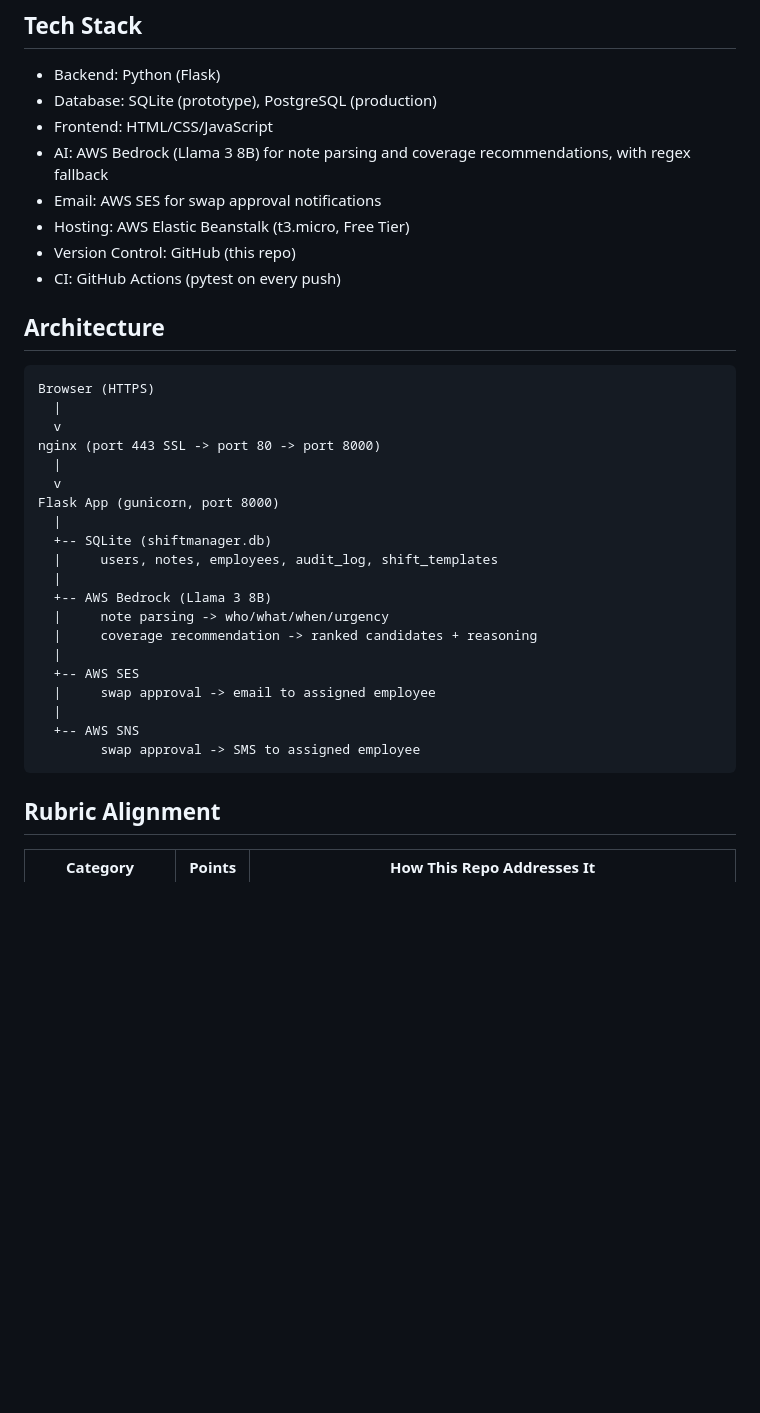
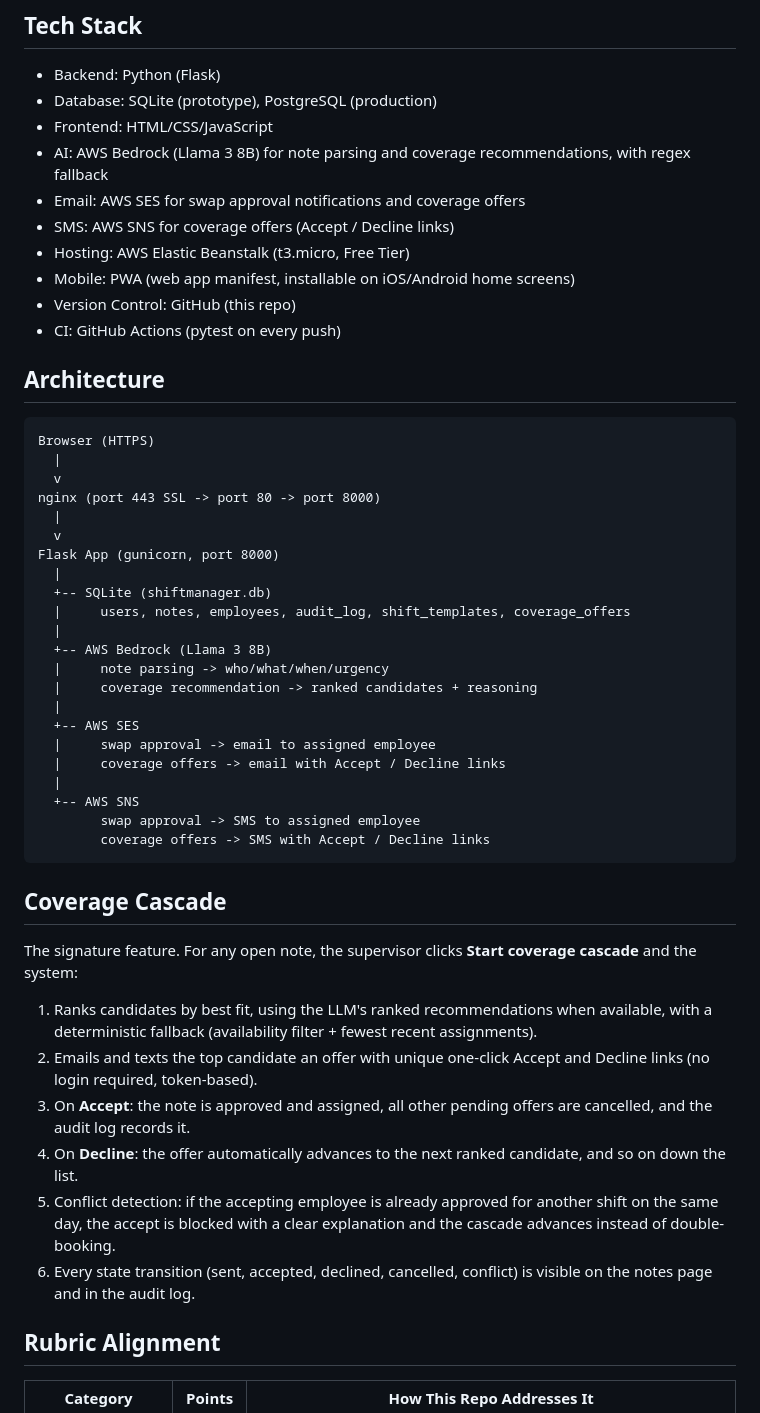
Before and after one commit to 23wgillis-cua/ai-shift-manager, a Markdown page: README.md, the part around one of its changes. Rendered like a GitHub page; blank space fills up the shorter version.

````diff
--- a/README.md
+++ b/README.md
@@ -33,8 +33,10 @@ Shift supervisors and managers in security, healthcare, facilities, and other 24
 - Database: SQLite (prototype), PostgreSQL (production)
 - Frontend: HTML/CSS/JavaScript
 - AI: AWS Bedrock (Llama 3 8B) for note parsing and coverage recommendations, with regex fallback
-- Email: AWS SES for swap approval notifications
+- Email: AWS SES for swap approval notifications and coverage offers
+- SMS: AWS SNS for coverage offers (Accept / Decline links)
 - Hosting: AWS Elastic Beanstalk (t3.micro, Free Tier)
+- Mobile: PWA (web app manifest, installable on iOS/Android home screens)
 - Version Control: GitHub (this repo)
 - CI: GitHub Actions (pytest on every push)
 
@@ -50,7 +52,7 @@ nginx (port 443 SSL -> port 80 -> port 8000)
 Flask App (gunicorn, port 8000)
   |
   +-- SQLite (shiftmanager.db)
-  |     users, notes, employees, audit_log, shift_templates
+  |     users, notes, employees, audit_log, shift_templates, coverage_offers
   |
   +-- AWS Bedrock (Llama 3 8B)
   |     note parsing -> who/what/when/urgency
@@ -58,10 +60,23 @@ Flask App (gunicorn, port 8000)
   |
   +-- AWS SES
   |     swap approval -> email to assigned employee
+  |     coverage offers -> email with Accept / Decline links
   |
   +-- AWS SNS
         swap approval -> SMS to assigned employee
+        coverage offers -> SMS with Accept / Decline links
 ```
+
+## Coverage Cascade
+
+The signature feature. For any open note, the supervisor clicks **Start coverage cascade** and the system:
+
+1. Ranks candidates by best fit, using the LLM's ranked recommendations when available, with a deterministic fallback (availability filter + fewest recent assignments).
+2. Emails and texts the top candidate an offer with unique one-click Accept and Decline links (no login required, token-based).
+3. On **Accept**: the note is approved and assigned, all other pending offers are cancelled, and the audit log records it.
+4. On **Decline**: the offer automatically advances to the next ranked candidate, and so on down the list.
+5. Conflict detection: if the accepting employee is already approved for another shift on the same day, the accept is blocked with a clear explanation and the cascade advances instead of double-booking.
+6. Every state transition (sent, accepted, declined, cancelled, conflict) is visible on the notes page and in the audit log.
 
 ## Rubric Alignment
 
````
Also changed, not shown: other parts of README.md (+18 -12 lines), THESIS.md (+12 -6 lines).
